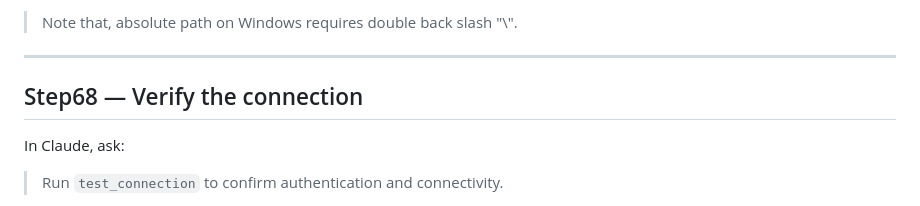
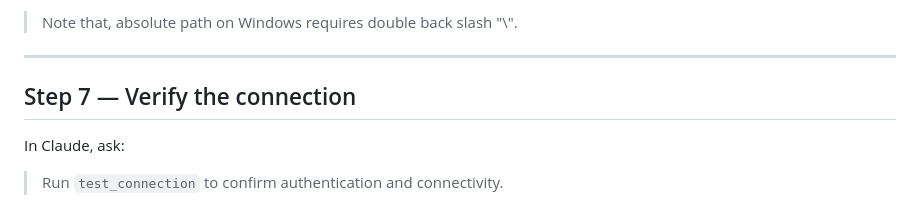
Before and after one commit to dgaretz-oss/intacct-mcp, a Markdown page: README.md, the part around the change. Drawn GitHub-style.

Commit message:
Renumber Step 68 to Step 7 in README

```diff
--- a/README.md
+++ b/README.md
@@ -160,7 +160,7 @@ Replace the `--directory` value with the absolute path to the `intacct-mcp` fold
 
 ---
 
-## Step68 — Verify the connection
+## Step 7 — Verify the connection
 
 In Claude, ask:
 
```
